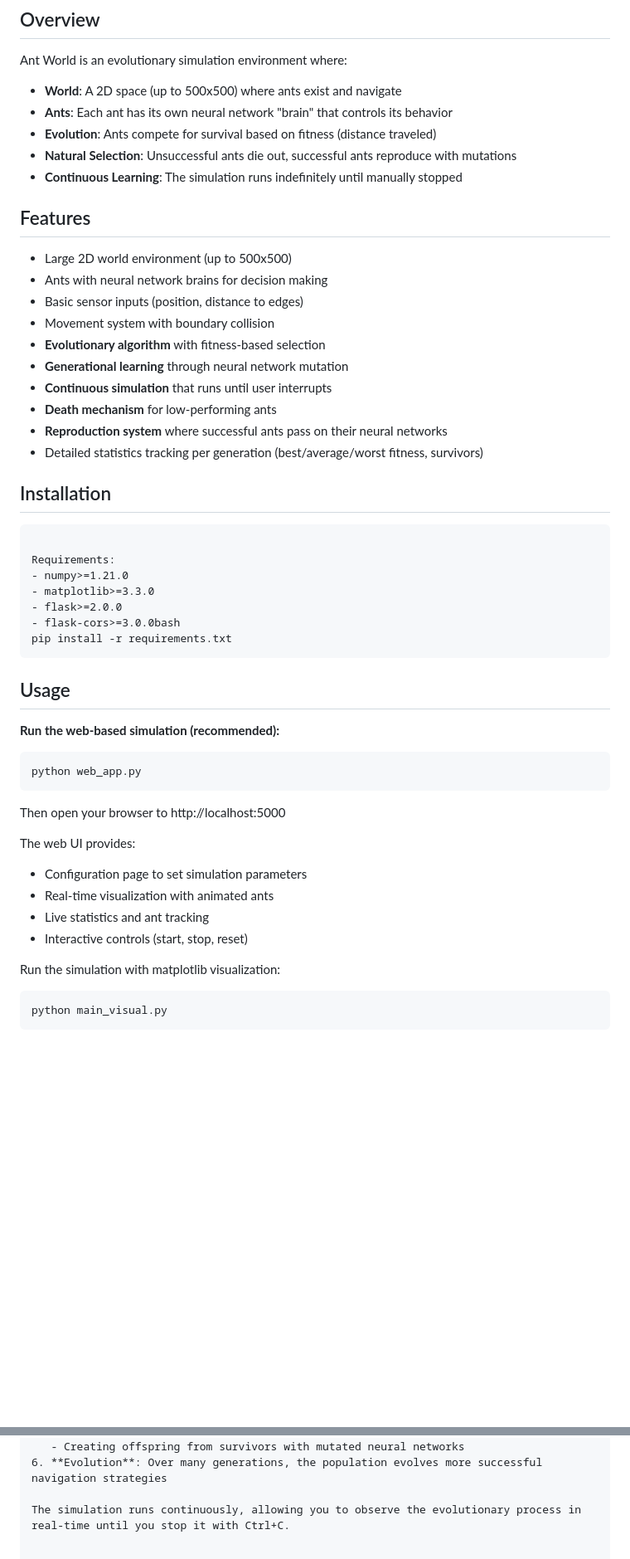
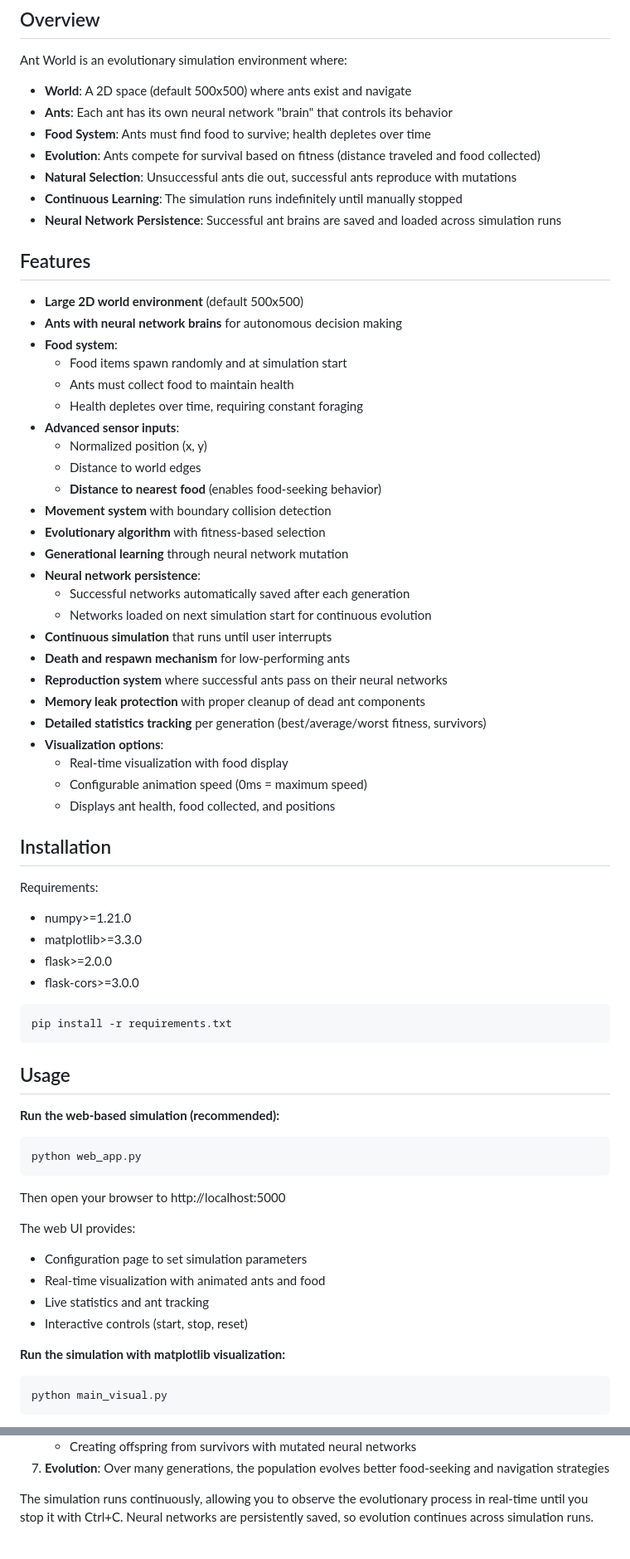
Before and after one commit to edwinsmith27/antworld, a Markdown page: README.md, 2 parts joined by grey strips. Shown at 83% size. Drawn GitHub-style; blank space fills up the shorter version.

````diff
--- a/README.md
+++ b/README.md
@@ -5,34 +5,51 @@ A neural network simulation for ant world where ants with neural networks learn
 ## Overview
 
 Ant World is an evolutionary simulation environment where:
-- **World**: A 2D space (up to 500x500) where ants exist and navigate
+- **World**: A 2D space (default 500x500) where ants exist and navigate
 - **Ants**: Each ant has its own neural network "brain" that controls its behavior
-- **Evolution**: Ants compete for survival based on fitness (distance traveled)
+- **Food System**: Ants must find food to survive; health depletes over time
+- **Evolution**: Ants compete for survival based on fitness (distance traveled and food collected)
 - **Natural Selection**: Unsuccessful ants die out, successful ants reproduce with mutations
 - **Continuous Learning**: The simulation runs indefinitely until manually stopped
+- **Neural Network Persistence**: Successful ant brains are saved and loaded across simulation runs
 
 ## Features
 
-- Large 2D world environment (up to 500x500)
-- Ants with neural network brains for decision making
-- Basic sensor inputs (position, distance to edges)
-- Movement system with boundary collision
+- **Large 2D world environment** (default 500x500)
+- **Ants with neural network brains** for autonomous decision making
+- **Food system**:
+  - Food items spawn randomly and at simulation start
+  - Ants must collect food to maintain health
+  - Health depletes over time, requiring constant foraging
+- **Advanced sensor inputs**:
+  - Normalized position (x, y)
+  - Distance to world edges
+  - **Distance to nearest food** (enables food-seeking behavior)
+- **Movement system** with boundary collision detection
 - **Evolutionary algorithm** with fitness-based selection
 - **Generational learning** through neural network mutation
+- **Neural network persistence**:
+  - Successful networks automatically saved after each generation
+  - Networks loaded on next simulation start for continuous evolution
 - **Continuous simulation** that runs until user interrupts
-- **Death mechanism** for low-performing ants
+- **Death and respawn mechanism** for low-performing ants
 - **Reproduction system** where successful ants pass on their neural networks
-- Detailed statistics tracking per generation (best/average/worst fitness, survivors)
+- **Memory leak protection** with proper cleanup of dead ant components
+- **Detailed statistics tracking** per generation (best/average/worst fitness, survivors)
+- **Visualization options**:
+  - Real-time visualization with food display
+  - Configurable animation speed (0ms = maximum speed)
+  - Displays ant health, food collected, and positions
 
 ## Installation
-
-```
 
 Requirements:
 - numpy>=1.21.0
 - matplotlib>=3.3.0
 - flask>=2.0.0
-- flask-cors>=3.0.0bash
+- flask-cors>=3.0.0
+
+```bash
 pip install -r requirements.txt
 ```
 
@@ -48,11 +65,11 @@ Then open your browser to http://localhost:5000
 
 The web UI provides:
 - Configuration page to set simulation parameters
-- Real-time visualization with animated ants
+- Real-time visualization with animated ants and food
 - Live statistics and ant tracking
 - Interactive controls (start, stop, reset)
 
-Run the simulation with matplotlib visualization:
+**Run the simulation with matplotlib visualization:**
 
 ```bash
 python main_visual.py
@@ -100,5 +151,5 @@ Run tests:
    - Keeping survivors with their learned behaviors
    - Creating offspring from survivors with mutated neural networks
-6. **Evolution**: Over many generations, the population evolves more successful navigation strategies
+7. **Evolution**: Over many generations, the population evolves better food-seeking and navigation strategies
 
-The simulation runs continuously, allowing you to observe the evolutionary process in real-time until you stop it with Ctrl+C.
+The simulation runs continuously, allowing you to observe the evolutionary process in real-time until you stop it with Ctrl+C. Neural networks are persistently saved, so evolution continues across simulation runs.
````
Also changed, not shown: other parts of README.md (+59 -25 lines).
